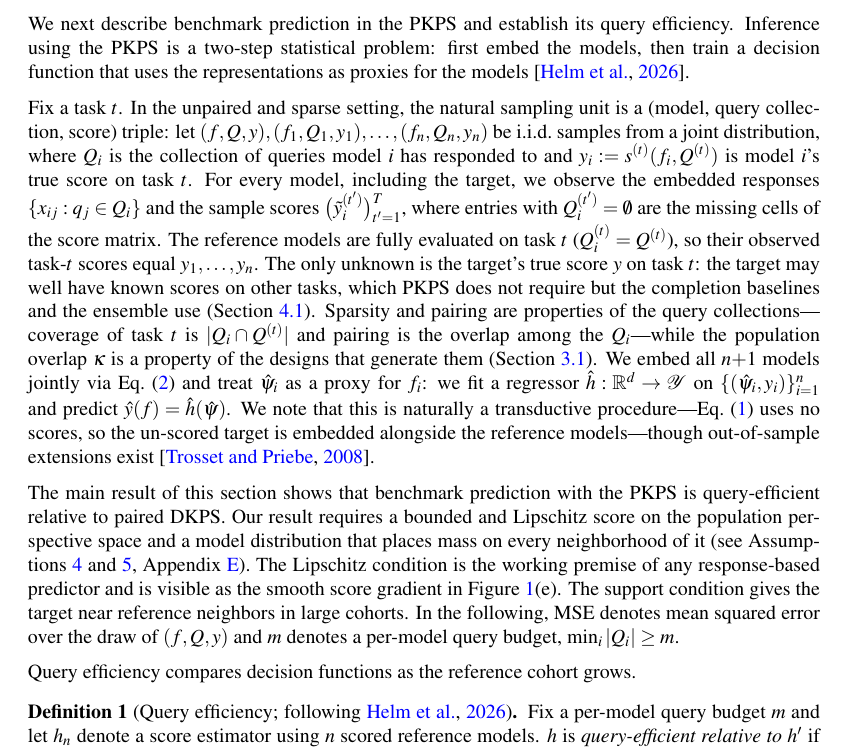
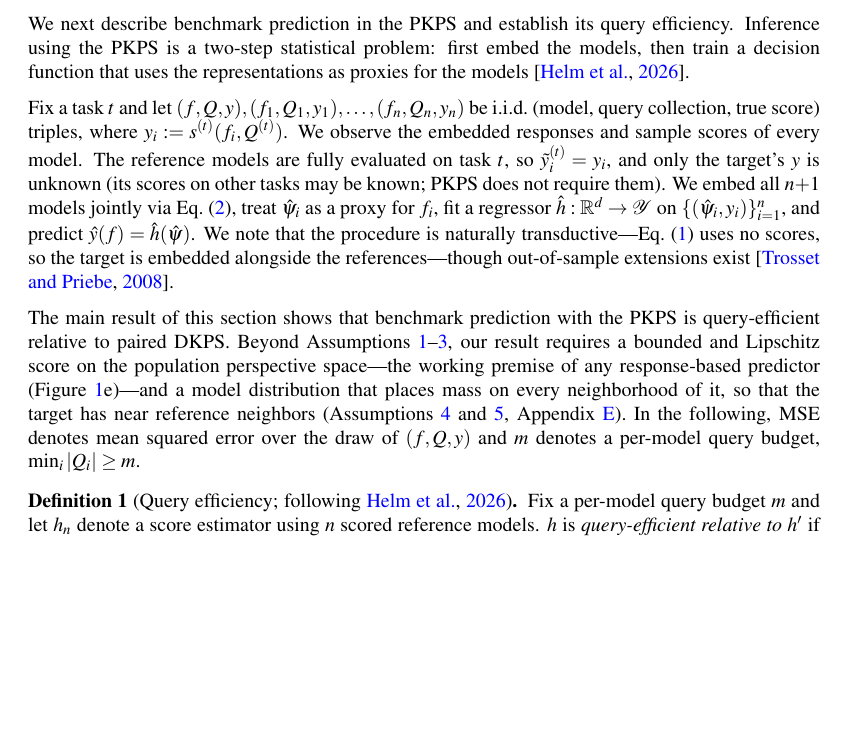
Before and after one commit to jataware/dkps, a LaTeX paper (paper/main.tex): part of page 5 of 20, cut so that both start at the same text, the shorter picture padded with empty space. Compiled offline with pdfLaTeX.

Commit message:
pkps paper: 3.2 setup unloaded
Setup paragraph 9 sentences -> 5: the observation model, empty-cell
convention, and sparsity/pairing recap now live only in section 2 and
are used here via tilde-y; the other-task-scores point survives as a
parenthetical; the regressor bridge sentence and the orphan query-
efficiency lead-in are cut; the two condition glosses folded into the
requirements sentence.

Co-Authored-By: Claude Fable 5 <noreply@anthropic.com>
Claude-Session: https://claude.ai/code/session_019VkDoLFnBiHFuUR33BoaNY

```diff
--- a/paper/main.tex
+++ b/paper/main.tex
@@ -346,46 +346,31 @@ Inference using the \PKPS is a two-step statistical problem: first embed the
 models, then train a decision function that uses the representations as proxies
 for the models \citep{dkps_qeff}.
 
-Fix a task $t$.
-In the unpaired and sparse setting, the natural sampling unit is a (model, query
-collection, score) triple: let
-$(f,Q,y),(f_{1},Q_{1},y_{1}),\hdots,(f_{n},Q_{n},y_{n})$ be i.i.d.\ samples from
-a joint distribution, where $Q_{i}$ is the collection of queries model $i$ has
-responded to and $y_{i}:=s^{(t)}(f_{i},Q^{(t)})$ is model $i$'s true score on task
-$t$.
-For every model, including the target, we observe the embedded responses
-$\{x_{ij}:q_{j}\in Q_{i}\}$ and the sample scores
-$\big(\tilde{y}_{i}^{(t')}\big)_{t'=1}^{T}$, where entries with
-$Q_{i}^{(t')}=\emptyset$ are the missing cells of the score matrix.
-The reference models are fully evaluated on task $t$ ($Q_{i}^{(t)}=Q^{(t)}$), so
-their observed task-$t$ scores equal $y_{1},\hdots,y_{n}$.
-The only unknown is the target's true score $y$ on task $t$: the target may well
-have known scores on other tasks, which \PKPS does not require but the completion
-baselines and the ensemble use (Section~\ref{sec:setup}).
-Sparsity and pairing are properties of the query collections---coverage of task
-$t$ is $|Q_{i}\cap Q^{(t)}|$ and pairing is the overlap among the $Q_{i}$---while
-the population overlap $\kappa$ is a property of the designs that generate them
-(Section~\ref{sec:theory}).
-We embed all $n{+}1$ models jointly via Eq.~\eqref{eq:mds} and treat
-$\hat\psi_{i}$ as a proxy for $f_{i}$: we fit a regressor
-$\hat h:\mathbb{R}^{d}\to\mathcal{Y}$ on $\{(\hat\psi_{i},y_{i})\}_{i=1}^{n}$ and
-predict $\hat y(f)=\hat h(\hat\psi)$.
-We note that this is naturally a transductive procedure---Eq.~\eqref{eq:A} uses no
-scores, so the un-scored target is embedded alongside the reference
-models---though out-of-sample extensions exist \citep{trosset2008out}.
+Fix a task $t$ and let $(f,Q,y),(f_{1},Q_{1},y_{1}),\hdots,(f_{n},Q_{n},y_{n})$
+be i.i.d.\ (model, query collection, true score) triples, where
+$y_{i}:=s^{(t)}(f_{i},Q^{(t)})$.
+We observe the embedded responses and sample scores of every model.
+The reference models are fully evaluated on task $t$, so
+$\tilde{y}_{i}^{(t)}=y_{i}$, and only the target's $y$ is unknown (its scores on
+other tasks may be known; \PKPS does not require them).
+We embed all $n{+}1$ models jointly via Eq.~\eqref{eq:mds}, treat $\hat\psi_{i}$
+as a proxy for $f_{i}$, fit a regressor $\hat h:\mathbb{R}^{d}\to\mathcal{Y}$ on
+$\{(\hat\psi_{i},y_{i})\}_{i=1}^{n}$, and predict $\hat y(f)=\hat h(\hat\psi)$.
+We note that the procedure is naturally transductive---Eq.~\eqref{eq:A} uses no
+scores, so the target is embedded alongside the references---though out-of-sample
+extensions exist \citep{trosset2008out}.
 
 The main result of this section shows that benchmark prediction with the \PKPS is
 query-efficient relative to paired DKPS.
-Our result requires a bounded and Lipschitz score on the population perspective
-space and a model distribution that places mass on every neighborhood of it (see
-Assumptions~\ref{ass:score} and~\ref{ass:support}, Appendix~\ref{app:proof}).
-The Lipschitz condition is the working premise of any response-based predictor and
-is visible as the smooth score gradient in Figure~\ref{fig:concept}(e).
-The support condition gives the target near reference neighbors in large cohorts.
+Beyond Assumptions~\ref{ass:bound}--\ref{ass:spec}, our result requires a bounded
+and Lipschitz score on the population perspective space---the working premise of
+any response-based predictor (Figure~\ref{fig:concept}e)---and a model
+distribution that places mass on every neighborhood of it, so that the target has
+near reference neighbors (Assumptions~\ref{ass:score} and~\ref{ass:support},
+Appendix~\ref{app:proof}).
 In the following, MSE denotes mean squared error over the draw of $(f,Q,y)$ and
 $m$ denotes a per-model query budget, $\min_{i}|Q_{i}|\ge m$.
 
-Query efficiency compares decision functions as the reference cohort grows.
 \begin{definition}[Query efficiency; following \citealp{dkps_qeff}]
 \label{def:qeff}
 Fix a per-model query budget $m$ and let $h_n$ denote a score estimator using $n$
```
Also changed, not shown: paper/main.pdf.
